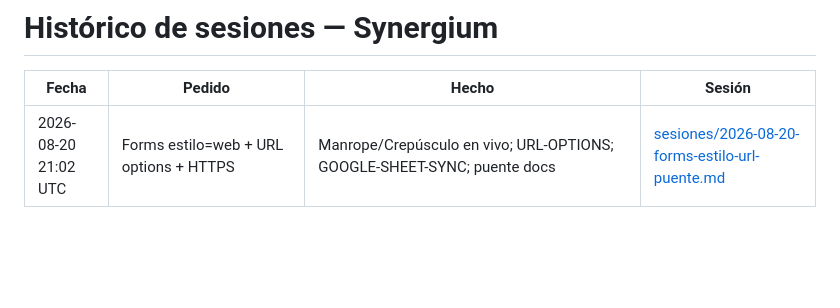
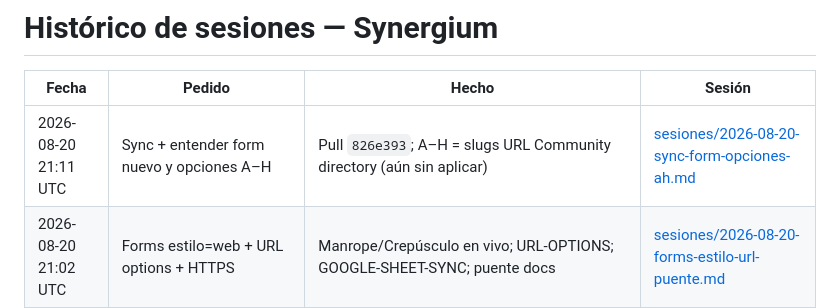
Before and after one commit to horacioeps/synergium, a Markdown page: HISTORICO.md, the part around the change. Rendered like a GitHub page; blank space fills up the shorter version.

Commit message:
docs: sync del form y volcado de las opciones URL A–H
Co-authored-by: Cursor <cursoragent@cursor.com>

```diff
--- a/HISTORICO.md
+++ b/HISTORICO.md
@@ -2,6 +2,7 @@
 
 | Fecha | Pedido | Hecho | Sesión |
 |-------|--------|-------|--------|
+| 2026-08-20 21:11 UTC | Sync + entender form nuevo y opciones A–H | Pull `826e393`; A–H = slugs URL Community directory (aún sin aplicar) | [sesiones/2026-08-20-sync-form-opciones-ah.md](sesiones/2026-08-20-sync-form-opciones-ah.md) |
 | 2026-08-20 21:02 UTC | Forms estilo=web + URL options + HTTPS | Manrope/Crepúsculo en vivo; URL-OPTIONS; GOOGLE-SHEET-SYNC; puente docs | [sesiones/2026-08-20-forms-estilo-url-puente.md](sesiones/2026-08-20-forms-estilo-url-puente.md) |
 | 2026-08-19 14:59 UTC | Acceso vault VPS desde repo synergium | `scripts/vault_ssh_ro.sh`, regla vault-cloud-ssh, docs/VAULT-ACCESO.md | [chats/2026-08-19-vault-vps-synergium.md](chats/2026-08-19-vault-vps-synergium.md) |
 | 2026-08-19 14:58 UTC | Explicar de qué va el proyecto y a qué otros repos apunta | Resumen: Synergium (broker académico LATAM-Europa), repo synergium, vault maestra en GitHub, servicios synergium.net / forms.synergium.net | [sesiones/2026-08-19-que-va-proyecto-repos.md](sesiones/2026-08-19-que-va-proyecto-repos.md) |
```
Also changed, not shown: sesiones/2026-08-20-sync-form-opciones-ah.md (added, +32 -0 lines).
